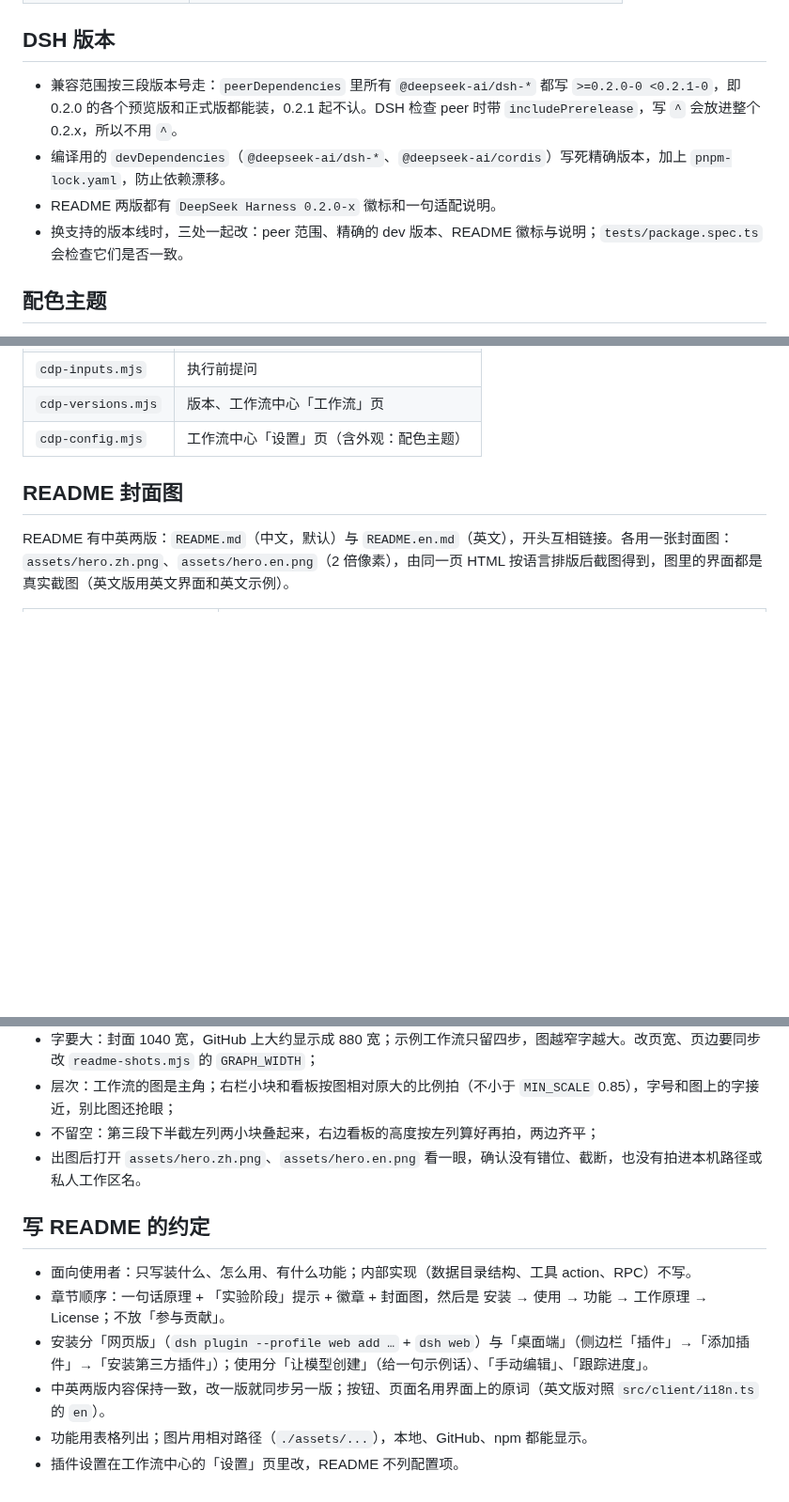
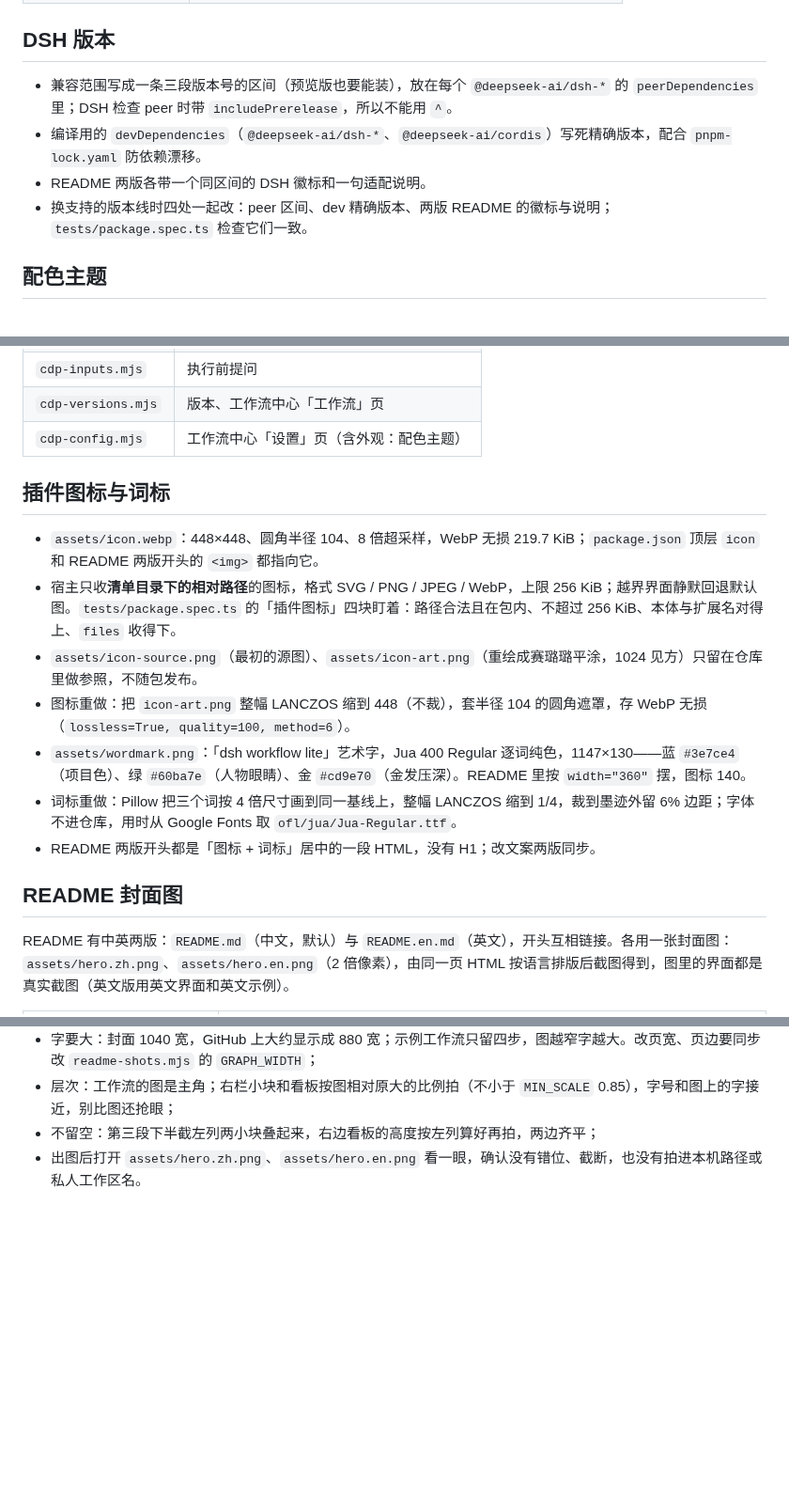
Before and after one commit to xiaoso456/dsh-workflow-lite, a Markdown page: AGENTS.md, 3 parts joined by grey strips. Shown at 94% size. Rendered like a GitHub page; blank space fills up the shorter version.

```diff
--- a/AGENTS.md
+++ b/AGENTS.md
@@ -15,10 +15,10 @@
 
 ## DSH 版本
 
-- 兼容范围按三段版本号走：`peerDependencies` 里所有 `@deepseek-ai/dsh-*` 都写 `>=0.2.0-0 <0.2.1-0`，即 0.2.0 的各个预览版和正式版都能装，0.2.1 起不认。DSH 检查 peer 时带 `includePrerelease`，写 `^` 会放进整个 0.2.x，所以不用 `^`。
-- 编译用的 `devDependencies`（`@deepseek-ai/dsh-*`、`@deepseek-ai/cordis`）写死精确版本，加上 `pnpm-lock.yaml`，防止依赖漂移。
-- README 两版都有 `DeepSeek Harness 0.2.0-x` 徽标和一句适配说明。
-- 换支持的版本线时，三处一起改：peer 范围、精确的 dev 版本、README 徽标与说明；`tests/package.spec.ts` 会检查它们是否一致。
+- 兼容范围写成一条三段版本号的区间（预览版也要能装），放在每个 `@deepseek-ai/dsh-*` 的 `peerDependencies` 里；DSH 检查 peer 时带 `includePrerelease`，所以不能用 `^`。
+- 编译用的 `devDependencies`（`@deepseek-ai/dsh-*`、`@deepseek-ai/cordis`）写死精确版本，配合 `pnpm-lock.yaml` 防依赖漂移。
+- README 两版各带一个同区间的 DSH 徽标和一句适配说明。
+- 换支持的版本线时四处一起改：peer 区间、dev 精确版本、两版 README 的徽标与说明；`tests/package.spec.ts` 检查它们一致。
 
 ## 配色主题
 
@@ -46,6 +46,16 @@ DSH_WEB_TOKEN=<token> DSH_WEB_URL=http://127.0.0.1:3190 node --experimental-stri
 | `cdp-inputs.mjs` | 执行前提问 |
 | `cdp-versions.mjs` | 版本、工作流中心「工作流」页 |
 | `cdp-config.mjs` | 工作流中心「设置」页（含外观：配色主题） |
+
+## 插件图标与词标
+
+- `assets/icon.webp`：448×448、圆角半径 104、8 倍超采样，WebP 无损 219.7 KiB；`package.json` 顶层 `icon` 和 README 两版开头的 `<img>` 都指向它。
+- 宿主只收**清单目录下的相对路径**的图标，格式 SVG / PNG / JPEG / WebP，上限 256 KiB；越界界面静默回退默认图。`tests/package.spec.ts` 的「插件图标」四块盯着：路径合法且在包内、不超过 256 KiB、本体与扩展名对得上、`files` 收得下。
+- `assets/icon-source.png`（最初的源图）、`assets/icon-art.png`（重绘成赛璐璐平涂，1024 见方）只留在仓库里做参照，不随包发布。
+- 图标重做：把 `icon-art.png` 整幅 LANCZOS 缩到 448（不裁），套半径 104 的圆角遮罩，存 WebP 无损（`lossless=True, quality=100, method=6`）。
+- `assets/wordmark.png`：「dsh workflow lite」艺术字，Jua 400 Regular 逐词纯色，1147×130——蓝 `#3e7ce4`（项目色）、绿 `#60ba7e`（人物眼睛）、金 `#cd9e70`（金发压深）。README 里按 `width="360"` 摆，图标 140。
+- 词标重做：Pillow 把三个词按 4 倍尺寸画到同一基线上，整幅 LANCZOS 缩到 1/4，裁到墨迹外留 6% 边距；字体不进仓库，用时从 Google Fonts 取 `ofl/jua/Jua-Regular.ttf`。
+- README 两版开头都是「图标 + 词标」居中的一段 HTML，没有 H1；改文案两版同步。
 
 ## README 封面图
 
@@ -77,12 +87,3 @@ pnpm run hero:render
 - 层次：工作流的图是主角；右栏小块和看板按图相对原大的比例拍（不小于 `MIN_SCALE` 0.85），字号和图上的字接近，别比图还抢眼；
 - 不留空：第三段下半截左列两小块叠起来，右边看板的高度按左列算好再拍，两边齐平；
 - 出图后打开 `assets/hero.zh.png`、`assets/hero.en.png` 看一眼，确认没有错位、截断，也没有拍进本机路径或私人工作区名。
-
-## 写 README 的约定
-
-- 面向使用者：只写装什么、怎么用、有什么功能；内部实现（数据目录结构、工具 action、RPC）不写。
-- 章节顺序：一句话原理 + 「实验阶段」提示 + 徽章 + 封面图，然后是 安装 → 使用 → 功能 → 工作原理 → License；不放「参与贡献」。
-- 安装分「网页版」（`dsh plugin --profile web add …` + `dsh web`）与「桌面端」（侧边栏「插件」→「添加插件」→「安装第三方插件」）；使用分「让模型创建」（给一句示例话）、「手动编辑」、「跟踪进度」。
-- 中英两版内容保持一致，改一版就同步另一版；按钮、页面名用界面上的原词（英文版对照 `src/client/i18n.ts` 的 `en`）。
-- 功能用表格列出；图片用相对路径（`./assets/...`），本地、GitHub、npm 都能显示。
-- 插件设置在工作流中心的「设置」页里改，README 不列配置项。
```
Also changed, not shown: README.en.md (+4 -1 lines), README.md (+4 -1 lines), assets/wordmark.png (added), 7 other files.
